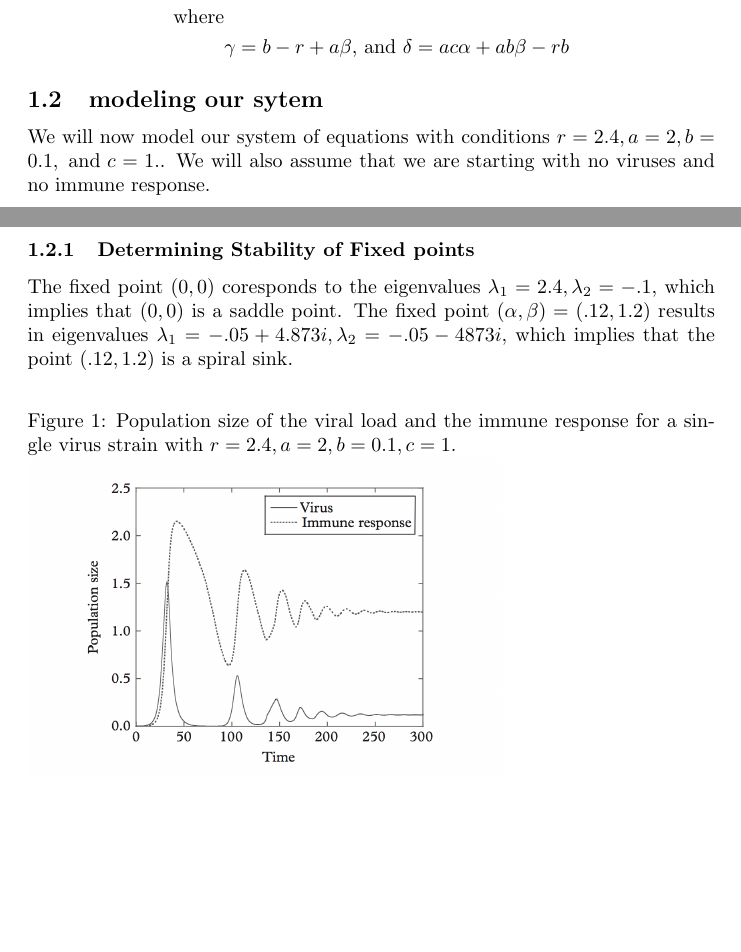
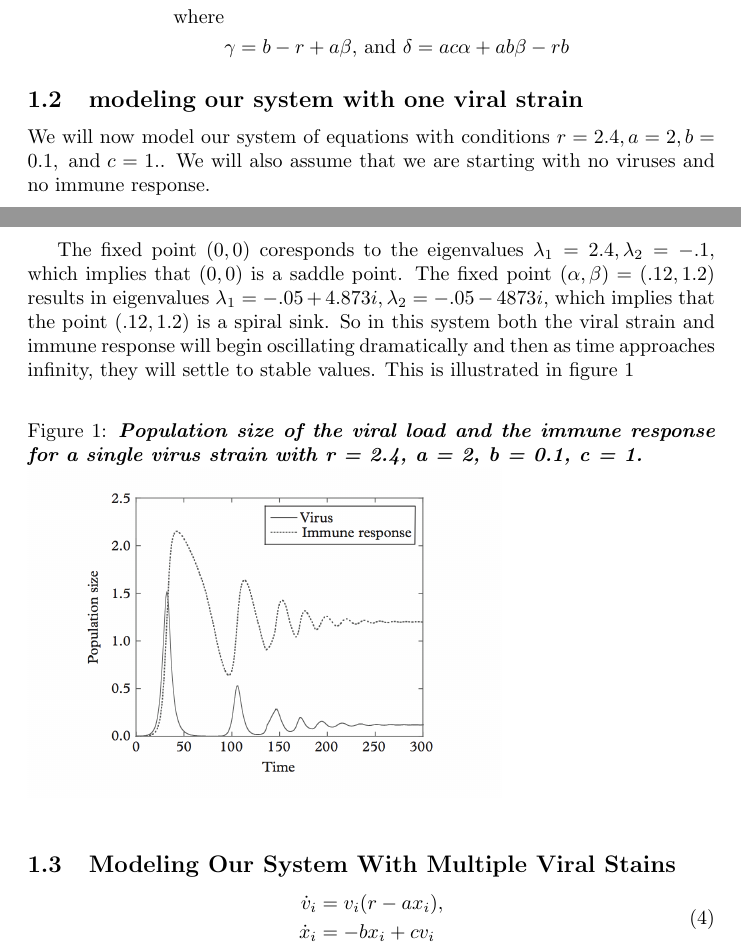
Before and after one commit to lienne/modeling-project, a LaTeX document (project.tex): two parts of pages 1 and 2 of 2, joined at a grey line, cut so that both start at the same text, the shorter picture padded with empty space. Compiled offline with pdfLaTeX.

Commit message:
started next section

```diff
--- a/project.tex
+++ b/project.tex
@@ -34,16 +34,26 @@ Then we find the characteristic equations by evaluating the Jacobian at the two
         &\gamma =  b - r + a\beta \text{, and } \delta = ac\alpha + ab\beta -rb
     \end{split}
 \end{equation}
-\subsection{modeling our sytem}
+\subsection{modeling our system with one viral strain}
 We will now model our system of equations with conditions $r = 2.4, a = 2, b = 0.1, \text{ and }c = 1.$. We will also assume that we are starting with no viruses and no immune response.
 \label{sub:modeling our sytem}
 
-\subsubsection{Determining Stability of Fixed points}
-The fixed point $(0,0)$ coresponds to the eigenvalues $\lambda_1 = 2.4, \lambda_2 = -.1$, which implies that $(0,0)$ is a saddle point. The fixed point $(\alpha,\beta) = (.12,1.2)$ results in eigenvalues $\lambda_1 = -.05 + 4.873i , \lambda_2 = -.05 - 4873i$, which implies that the point $(.12,1.2)$ is a spiral sink.
+The fixed point $(0,0)$ coresponds to the eigenvalues $\lambda_1 = 2.4, \lambda_2 = -.1$, which implies that $(0,0)$ is a saddle point. The fixed point $(\alpha,\beta) = (.12,1.2)$ results in eigenvalues $\lambda_1 = -.05 + 4.873i , \lambda_2 = -.05 - 4873i$, which implies that the point $(.12,1.2)$ is a spiral sink. So in this system both the viral strain and immune response will begin oscillating dramatically and then as time approaches infinity, they will settle to stable values. This is illustrated in figure \ref{fig:hiv1}
 \label{sub:Determining Stability of Fixed points}
+\begin{figure}[h!]
+    \caption{\textbf{\textit{Population size of the viral load and the immune response for a single virus strain with r = 2.4, a = 2, b = 0.1, c = 1.}}}
+    \includegraphics[scale=.4]{imgs/hiv_graph1.png}
+    \label{fig:hiv1}
+\end{figure}
 
-\begin{figure}[h!]
-    \caption{Population size of the viral load and the immune response for a sin- gle virus strain with $r = 2.4, a = 2, b = 0.1, c = 1.$}
-    \includegraphics[scale=.4]{imgs/hiv_graph1.png}
-\end{figure}
+\subsection{Modeling Our System With Multiple Viral Stains}
+\begin{equation}
+    \begin{split}
+        \dot v_i &= v_i(r - ax_i), \\
+        \dot x_i &= -bx_i + cv_i
+    \end{split}
+\end{equation}
+\label{sub:Modeling Our System With Multiple Viral Stains}
+
+
 \end{document}
```
Also changed, not shown: makefile, project.pdf.
